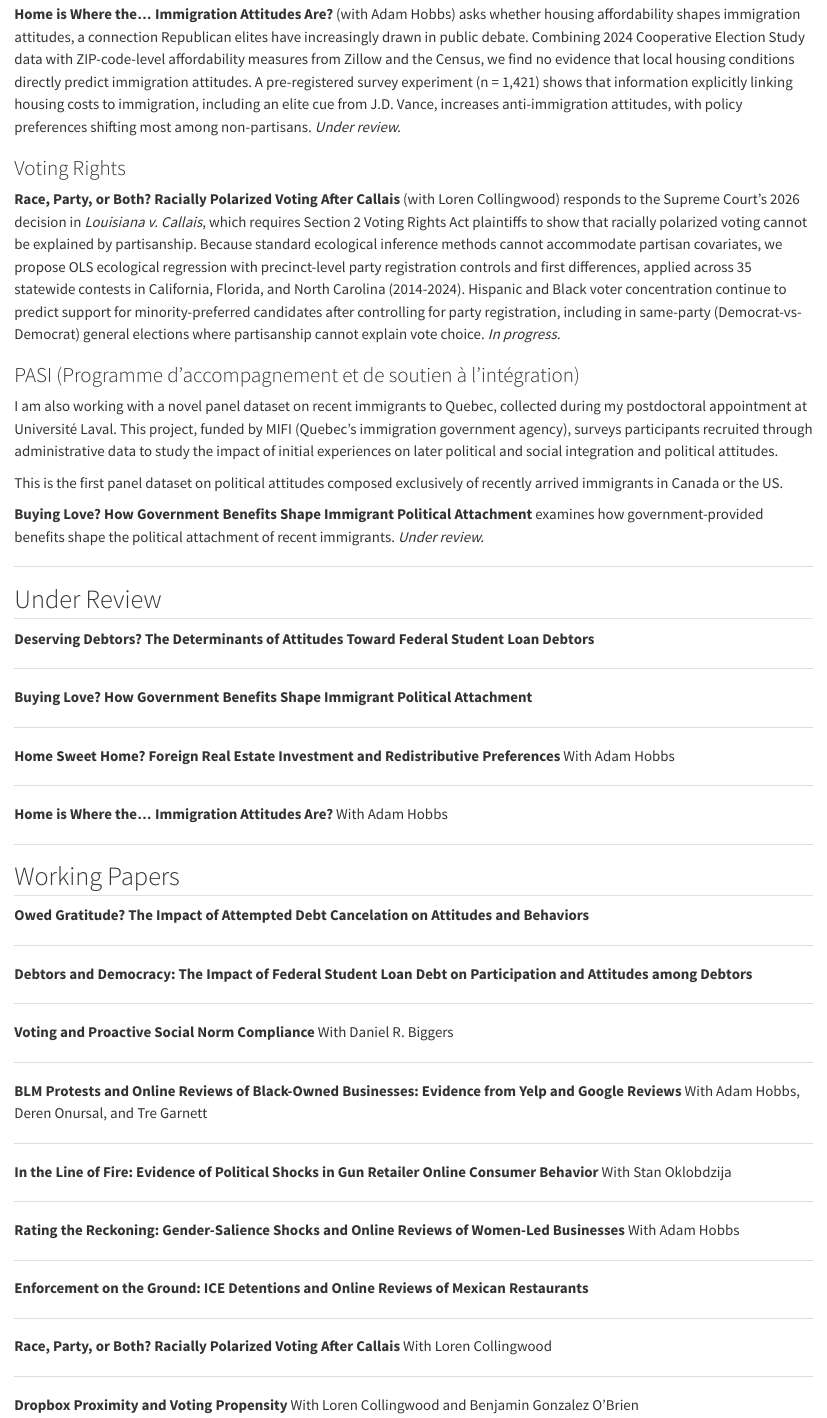
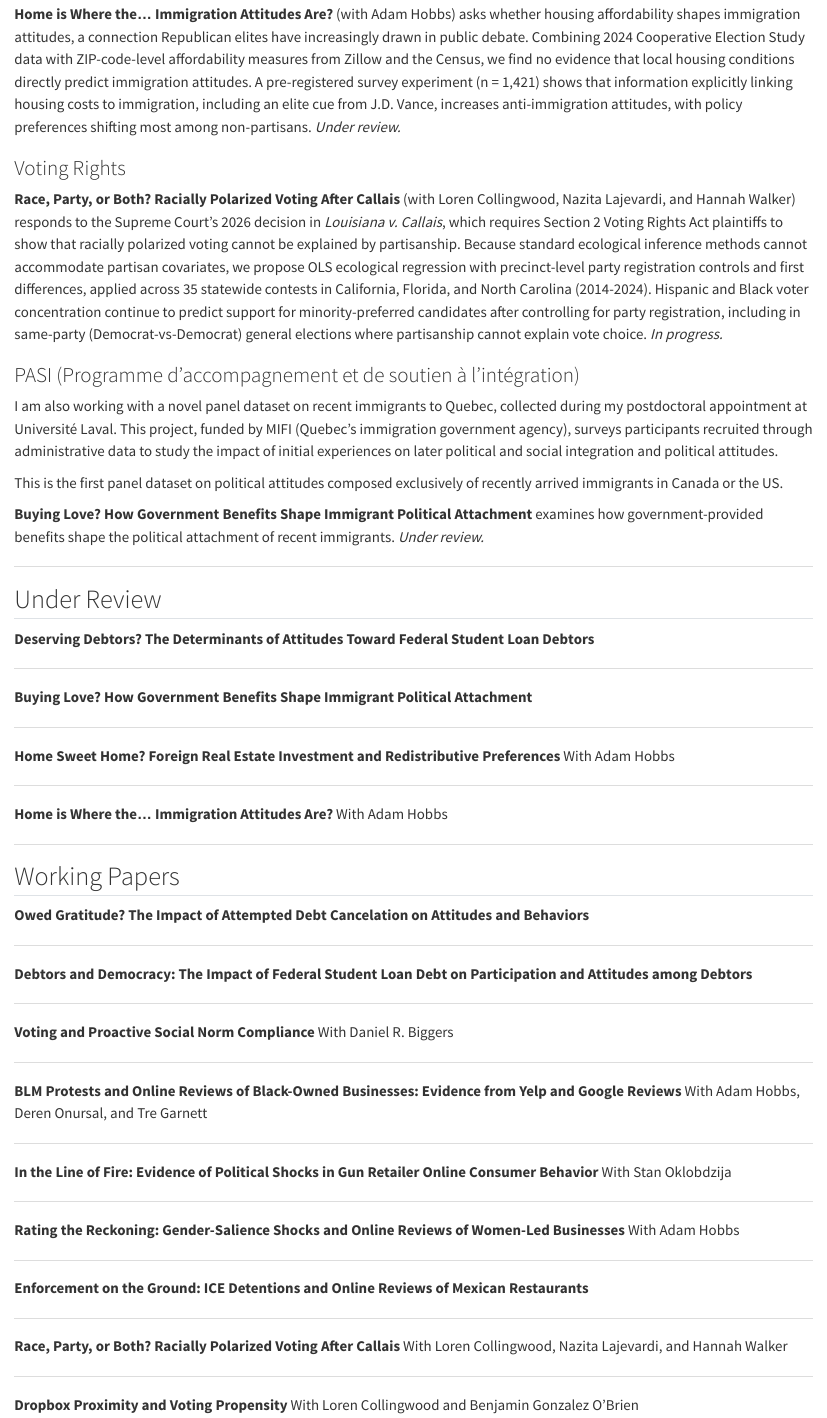
Before and after one commit to aross005/alexrosspolisci.github.io, a Quarto document (projects.qmd): the page in a window 1100 px wide, from 1610 px down. Rendered offline with R 4.5, knitr and Pandoc in place of Quarto, with nearby package versions.

Commit message:
Add Lajevardi and Walker as coauthors on Race, Party, or Both?
Co-Authored-By: Claude Fable 5.1 <noreply@anthropic.com>
Claude-Session: https://claude.ai/code/session_01YCH7scQu8d4AuyDkM5qGvU

```diff
--- a/projects.qmd
+++ b/projects.qmd
@@ -44,7 +44,7 @@ With Adam Hobbs, I am working on a pair of papers examining how housing markets
 
 ### Voting Rights
 
-**Race, Party, or Both? Racially Polarized Voting After Callais** (with Loren Collingwood) responds to the Supreme Court's 2026 decision in *Louisiana v. Callais*, which requires Section 2 Voting Rights Act plaintiffs to show that racially polarized voting cannot be explained by partisanship. Because standard ecological inference methods cannot accommodate partisan covariates, we propose OLS ecological regression with precinct-level party registration controls and first differences, applied across 35 statewide contests in California, Florida, and North Carolina (2014-2024). Hispanic and Black voter concentration continue to predict support for minority-preferred candidates after controlling for party registration, including in same-party (Democrat-vs-Democrat) general elections where partisanship cannot explain vote choice. *In progress.*
+**Race, Party, or Both? Racially Polarized Voting After Callais** (with Loren Collingwood, Nazita Lajevardi, and Hannah Walker) responds to the Supreme Court's 2026 decision in *Louisiana v. Callais*, which requires Section 2 Voting Rights Act plaintiffs to show that racially polarized voting cannot be explained by partisanship. Because standard ecological inference methods cannot accommodate partisan covariates, we propose OLS ecological regression with precinct-level party registration controls and first differences, applied across 35 statewide contests in California, Florida, and North Carolina (2014-2024). Hispanic and Black voter concentration continue to predict support for minority-preferred candidates after controlling for party registration, including in same-party (Democrat-vs-Democrat) general elections where partisanship cannot explain vote choice. *In progress.*
 
 ### PASI (Programme d'accompagnement et de soutien à l'intégration)
 
@@ -111,7 +111,7 @@ With Adam Hobbs
 ---
 
 **Race, Party, or Both? Racially Polarized Voting After Callais**
-With Loren Collingwood
+With Loren Collingwood, Nazita Lajevardi, and Hannah Walker
 
 ---
 
```
Also changed, not shown: PROJECT_CONTEXT.md (+2 -1 lines), docs/search.json, files/Alex_CV.pdf, 2 other files.
